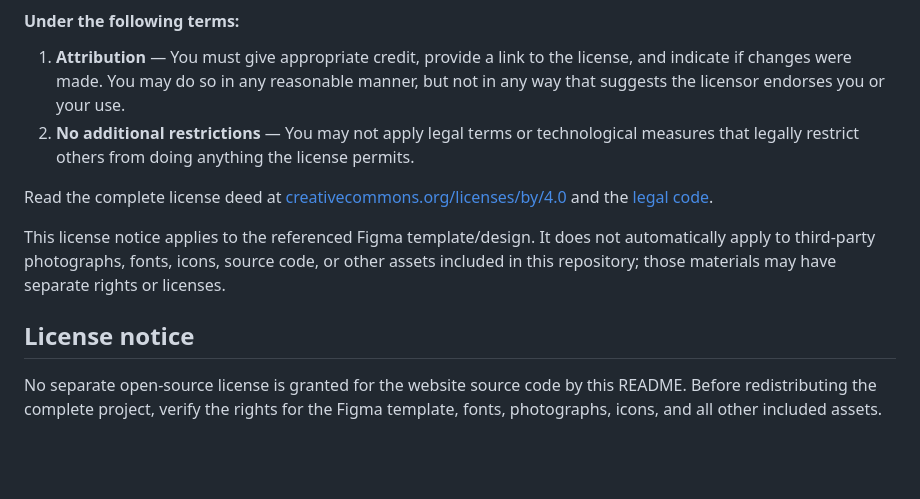
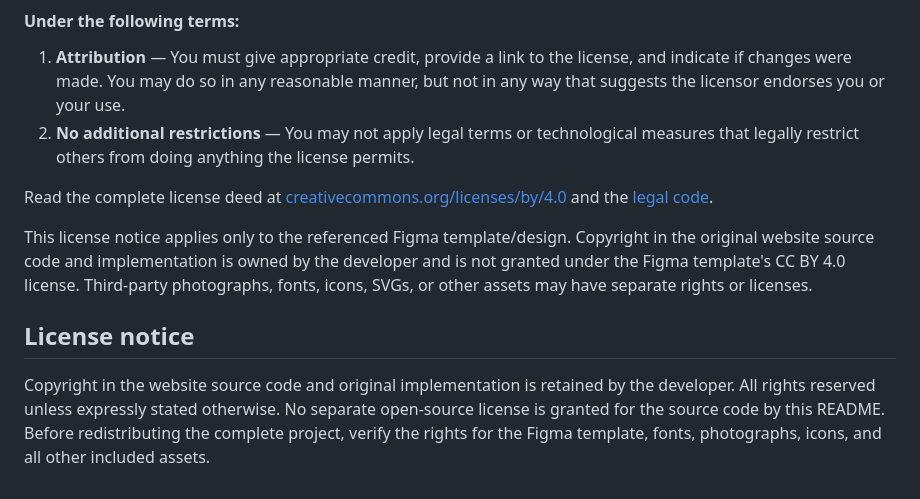
Before and after one commit to KanzaSaud/Wood-Product-Services-Website, a Markdown page: README.md, the part around the change. Rendered like a GitHub page; blank space fills up the shorter version.

```diff
--- a/README.md
+++ b/README.md
@@ -64,8 +64,8 @@ The original Figma template/design is attributed to [Daria Korkishko](https://ww
 
 Read the complete license deed at [creativecommons.org/licenses/by/4.0](https://creativecommons.org/licenses/by/4.0/) and the [legal code](https://creativecommons.org/licenses/by/4.0/legalcode.en).
 
-This license notice applies to the referenced Figma template/design. It does not automatically apply to third-party photographs, fonts, icons, source code, or other assets included in this repository; those materials may have separate rights or licenses.
+This license notice applies only to the referenced Figma template/design. Copyright in the original website source code and implementation is owned by the developer and is not granted under the Figma template's CC BY 4.0 license. Third-party photographs, fonts, icons, SVGs, or other assets may have separate rights or licenses.
 
 ## License notice
 
-No separate open-source license is granted for the website source code by this README. Before redistributing the complete project, verify the rights for the Figma template, fonts, photographs, icons, and all other included assets.
+Copyright in the website source code and original implementation is retained by the developer. All rights reserved unless expressly stated otherwise. No separate open-source license is granted for the source code by this README. Before redistributing the complete project, verify the rights for the Figma template, fonts, photographs, icons, and all other included assets.
```
